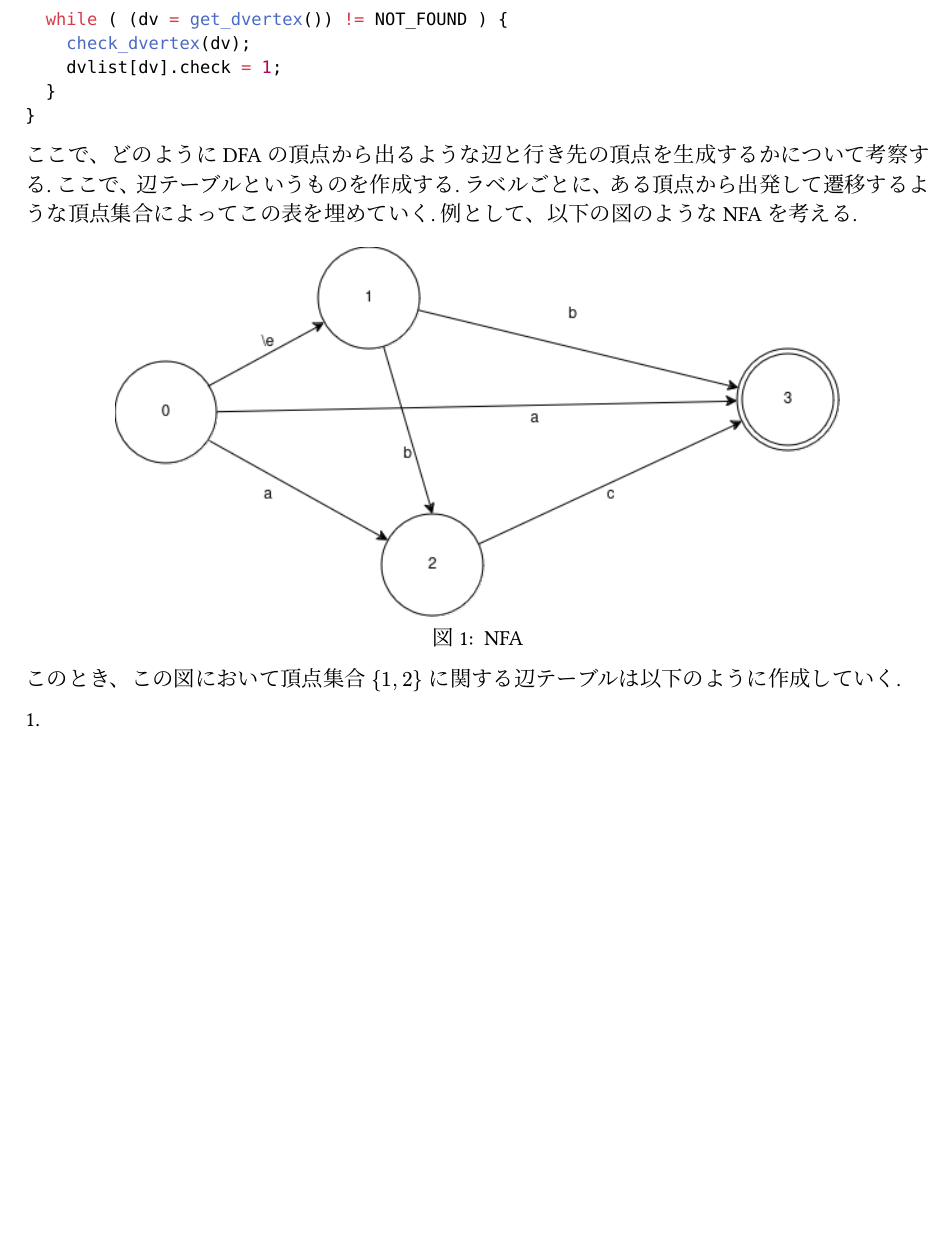
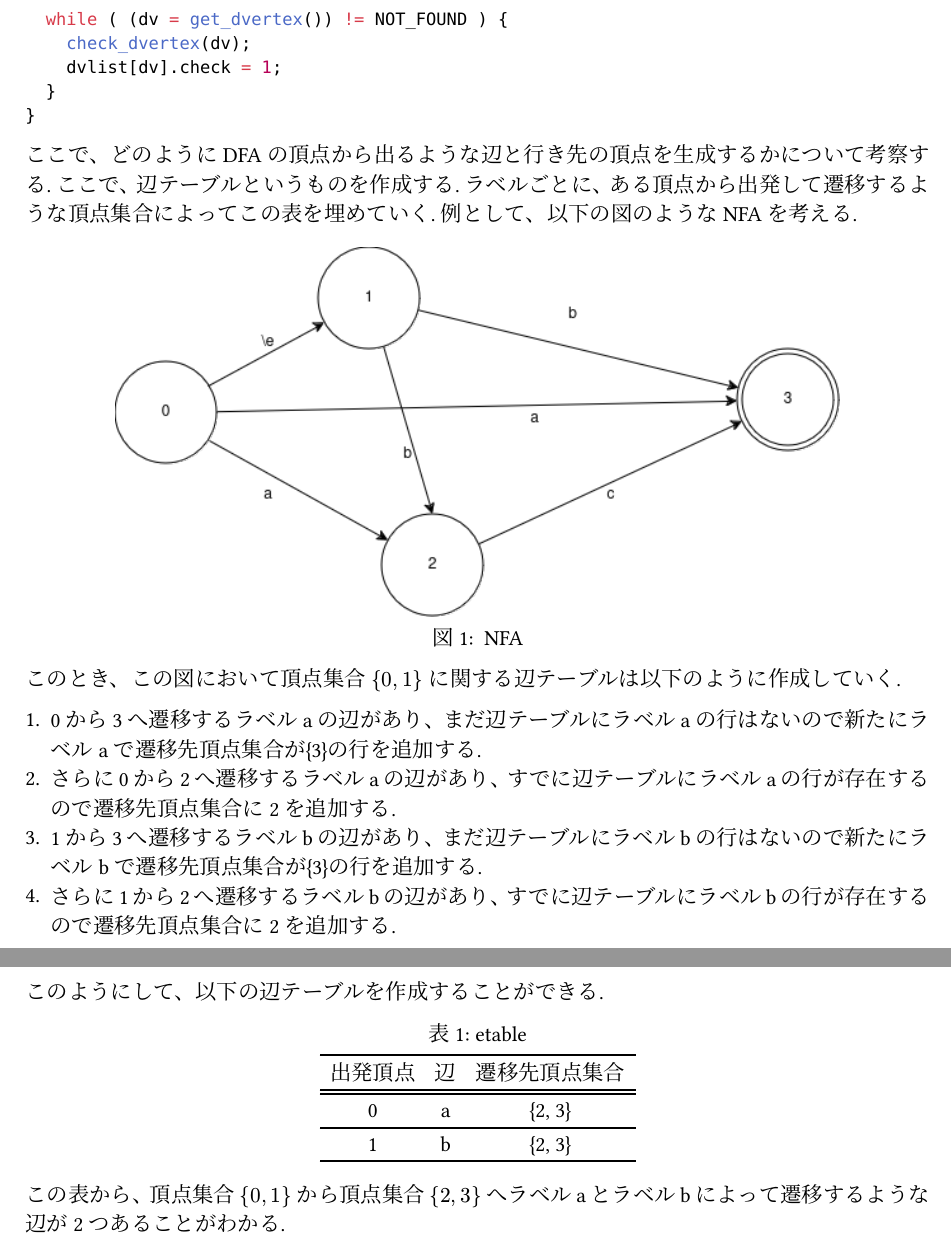
Before and after one commit to rytst/software_practice_1, a Typst document (dfa/report04/report04.typ): part of page 3 of 3 before the commit and two parts of pages 3 and 4 of 4 after it, the two joined at a grey line, cut so that both start at the same text, the shorter picture padded with empty space. The pictures show the PDF file dfa/report04/report04.pdf that the author committed with the source.

Commit message:
add table

```diff
--- a/dfa/report04/report04.typ
+++ b/dfa/report04/report04.typ
@@ -167,7 +173,23 @@ NFAの頂点集合がDFAの頂点となる. \
 このとき、この図において頂点集合 ${0, 1}$ に関する辺テーブルは以下のように作成していく.
 
 
-+
-+
-+
-+
++ 0から3へ遷移するラベルaの辺があり、まだ辺テーブルにラベルaの行はないので新たにラベルaで遷移先頂点集合が{3}の行を追加する.
++ さらに0から2へ遷移するラベルaの辺があり、すでに辺テーブルにラベルaの行が存在するので遷移先頂点集合に2を追加する.
++ 1から3へ遷移するラベルbの辺があり、まだ辺テーブルにラベルbの行はないので新たにラベルbで遷移先頂点集合が{3}の行を追加する.
++ さらに1から2へ遷移するラベルbの辺があり、すでに辺テーブルにラベルbの行が存在するので遷移先頂点集合に2を追加する.
+
+このようにして、以下の辺テーブルを作成することができる.
+
+#figure(
+    table(
+	    columns: 3,
+		stroke: (x: none),
+		row-gutter: (2.2pt, auto),
+		table.header[出発頂点][辺][遷移先頂点集合],
+		[0], [a], [{2, 3}],
+		[1], [b], [{2, 3}],
+	),
+	caption: [etable],
+)
+
+この表から、頂点集合 ${0, 1}$ から頂点集合 ${2, 3}$ へラベルaとラベルbによって遷移するような辺が2つあることがわかる.
```
Also changed, not shown: dfa/report04/report04.pdf, dfa/report04/report04.typ (6 more changed lines).
